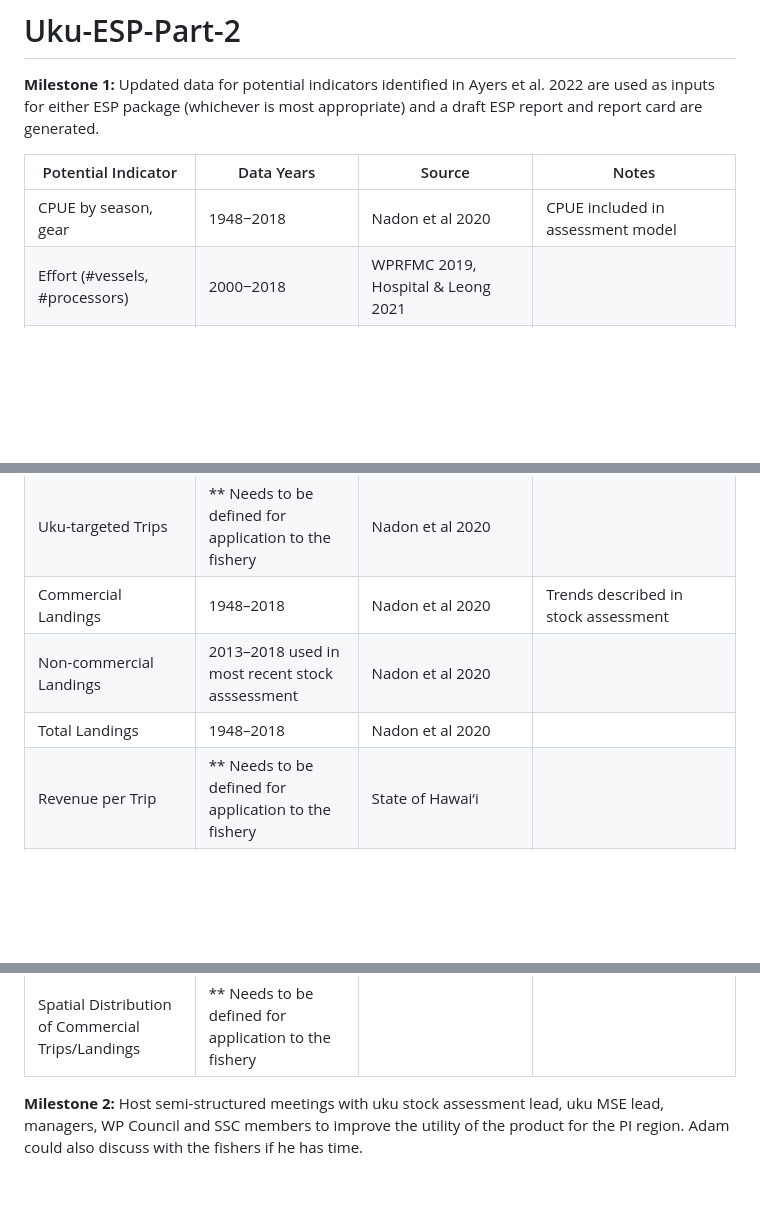
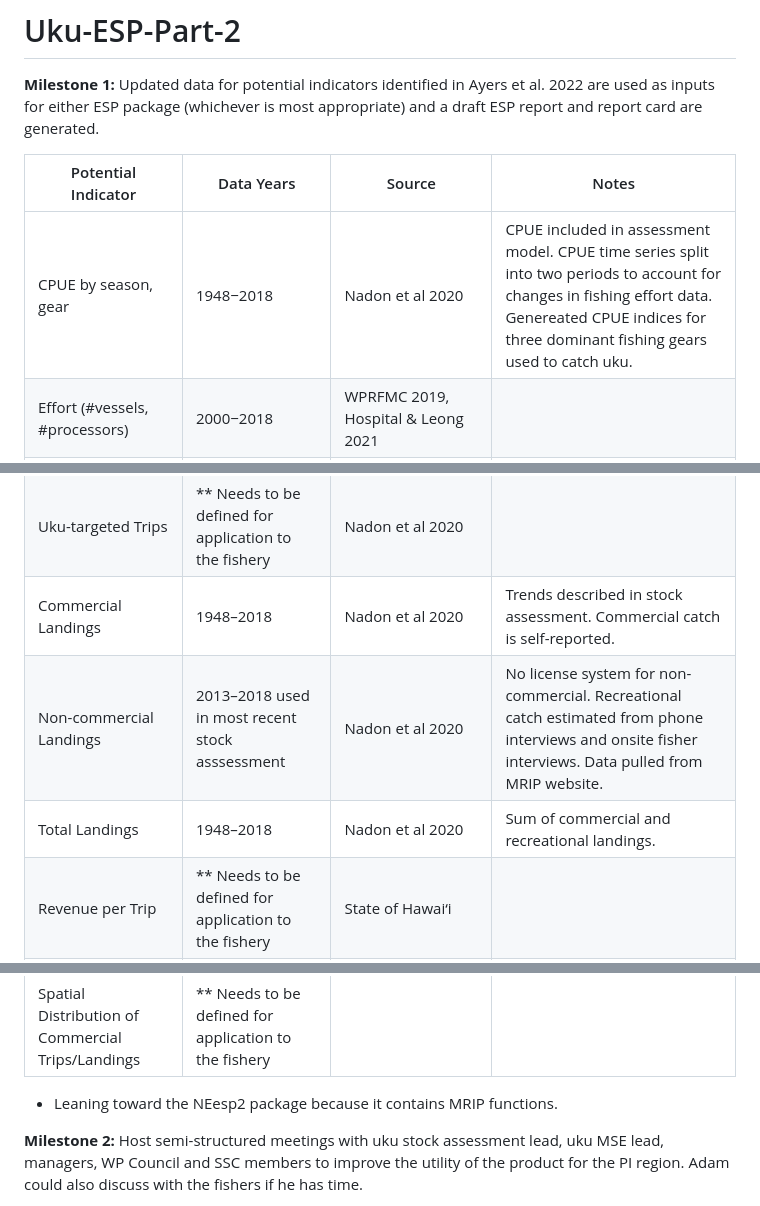
Before and after one commit to AndreaChan-NOAA/Uku-ESP-Part-2, a Markdown page: README.md, 3 parts joined by grey strips. GitHub-like rendering; blank space fills up the shorter version.

Commit message:
Expand README with detailed indicator notes and links
Added more detailed documentation to indicator table rows:
- CPUE: Expanded notes to explain time series split and gear-specific indices
- Commercial Landings: Clarified self-reported nature of catch data
- Non-commercial Landings: Documented recreational catch estimation methodology from MRIP
- Total Landings: Clarified composition

```diff
--- a/README.md
+++ b/README.md
@@ -4,7 +4,7 @@
 
 | Potential Indicator | Data Years | Source | Notes |
 |---------------------|-----------------|-----------------|-----------------|
-| CPUE by season, gear | 1948−2018 | Nadon et al 2020 | CPUE included in assessment model |
+| CPUE by season, gear | 1948−2018 | Nadon et al 2020 | CPUE included in assessment model. CPUE time series split into two periods to account for changes in fishing effort data. Genereated CPUE indices for three dominant fishing gears used to catch uku. |
 | Effort (#vessels, #processors) | 2000−2018 | WPRFMC 2019, Hospital & Leong 2021 |  |
 | Bycatch by gear, region | 1948−2018 | \*\*Needs to be defined for application to the fishery. |  |
 | Ex-vessel value, revenue share | 2000−2018 | Hospital and Leong 2021 |  |
@@ -40,13 +40,15 @@
 | Natural Hazards | 2010–2018 | CSVI online |  |
 | Unemployment Rate | 1976–2021 | Hawai‘i DBEDT |  |
 | Uku-targeted Trips | \*\* Needs to be defined for application to the fishery | Nadon et al 2020 |  |
-| Commercial Landings | 1948–2018 | Nadon et al 2020 | Trends described in stock assessment |
-| Non-commercial Landings | 2013–2018 used in most recent stock asssessment | Nadon et al 2020 |  |
-| Total Landings | 1948–2018 | Nadon et al 2020 |  |
+| Commercial Landings | 1948–2018 | Nadon et al 2020 | Trends described in stock assessment. Commercial catch is self-reported. |
+| Non-commercial Landings | 2013–2018 used in most recent stock asssessment | Nadon et al 2020 | No license system for non-commercial. Recreational catch estimated from phone interviews and onsite fisher interviews. Data pulled from MRIP website. |
+| Total Landings | 1948–2018 | Nadon et al 2020 | Sum of commercial and recreational landings. |
 | Revenue per Trip | \*\* Needs to be defined for application to the fishery | State of Hawai‘i |  |
 | Gini Coefficient | \*\* Needs to be defined for application to the fishery | State of Hawai‘i |  |
 | CMLs Reporting Catch | \*\* Needs to be defined for application to the fishery | Hospital and Leong 2021 |  |
 | Spatial Distribution of Commercial Trips/Landings | \*\* Needs to be defined for application to the fishery |  |  |
+
+-   Leaning toward the NEesp2 package because it contains MRIP functions.
 
 **Milestone 2:** Host semi-structured meetings with uku stock assessment lead, uku MSE lead, managers, WP Council and SSC members to improve the utility of the product for the PI region. Adam could also discuss with the fishers if he has time.
 
```
Also changed, not shown: other parts of README.md (+4 -0 lines).
